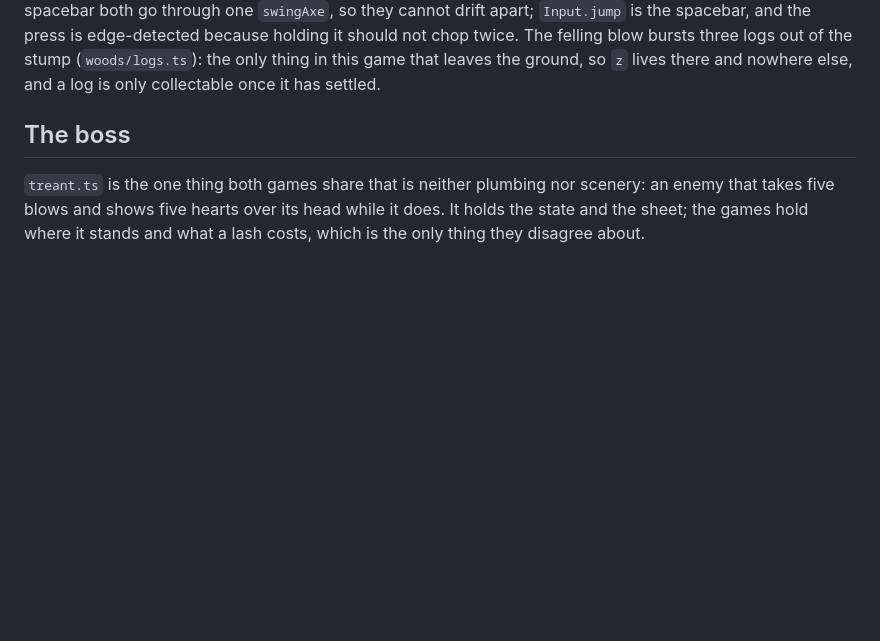
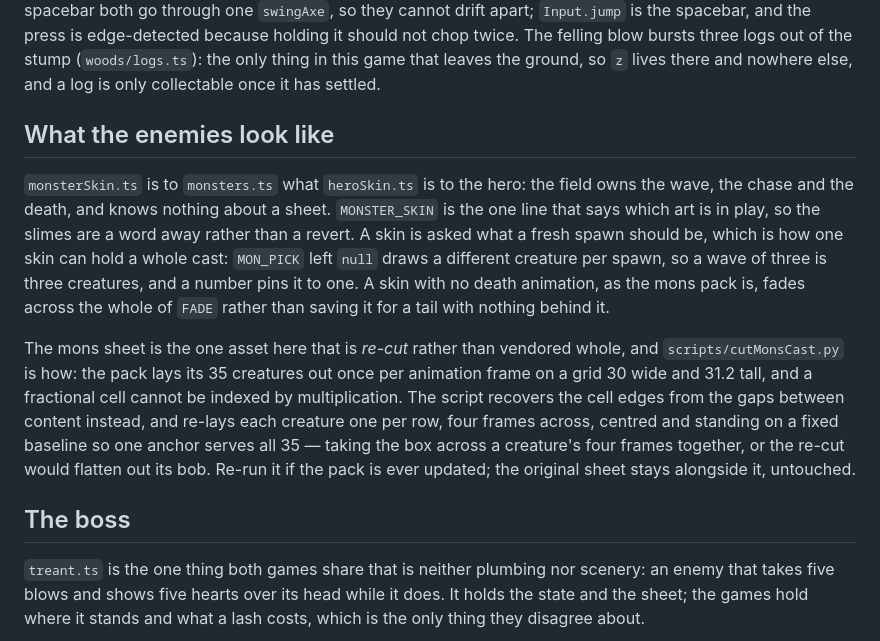
Before and after one commit to mokagio/isometric-prototype, a Markdown page: CLAUDE.md, the part around the change. GitHub-like rendering; blank space fills up the shorter version.

Commit message:
Write down what the enemies are made of
---

Generated with the help of Claude Code, https://claude.ai/code

Co-Authored-By: Claude Code Opus 5 <noreply@anthropic.com>

```diff
--- a/CLAUDE.md
+++ b/CLAUDE.md
@@ -61,6 +61,17 @@ Trees stand still until hit — the pack's 4-frame sway plays once, fast, as a s
 `Chop` is the swing clock: frame 6 of the axe strip carries the impact star, so that is the frame the blow lands on, and after `CHOPS_TO_FELL` the tree draws as the tileset's own cut stump instead.
 The action button and the spacebar both go through one `swingAxe`, so they cannot drift apart; `Input.jump` is the spacebar, and the press is edge-detected because holding it should not chop twice.
 The felling blow bursts three logs out of the stump (`woods/logs.ts`): the only thing in this game that leaves the ground, so `z` lives there and nowhere else, and a log is only collectable once it has settled.
+
+## What the enemies look like
+
+`monsterSkin.ts` is to `monsters.ts` what `heroSkin.ts` is to the hero: the field owns the wave, the chase and the death, and knows nothing about a sheet.
+`MONSTER_SKIN` is the one line that says which art is in play, so the slimes are a word away rather than a revert.
+A skin is asked what a fresh spawn should be, which is how one skin can hold a whole cast: `MON_PICK` left `null` draws a different creature per spawn, so a wave of three is three creatures, and a number pins it to one.
+A skin with no death animation, as the mons pack is, fades across the whole of `FADE` rather than saving it for a tail with nothing behind it.
+
+The mons sheet is the one asset here that is *re-cut* rather than vendored whole, and `scripts/cutMonsCast.py` is how: the pack lays its 35 creatures out once per animation frame on a grid 30 wide and 31.2 tall, and a fractional cell cannot be indexed by multiplication.
+The script recovers the cell edges from the gaps between content instead, and re-lays each creature one per row, four frames across, centred and standing on a fixed baseline so one anchor serves all 35 — taking the box across a creature's four frames together, or the re-cut would flatten out its bob.
+Re-run it if the pack is ever updated; the original sheet stays alongside it, untouched.
 
 ## The boss
 
```
